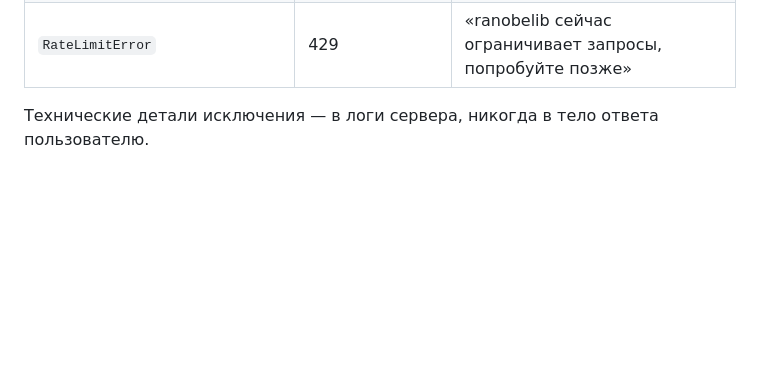
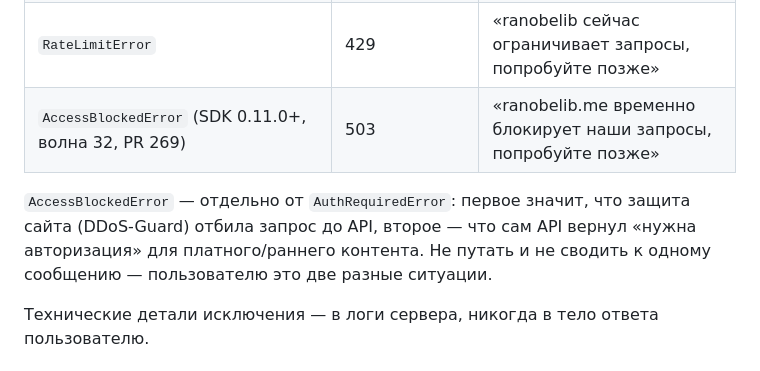
Before and after one commit to LLIJIYAPNIK/ranobelib-companion, a Markdown page: CLAUDE.md, the part around the change. Rendered like a GitHub page; blank space fills up the shorter version.

Commit message:
docs: add AccessBlockedError to the error mapping table (PR 269)
Co-Authored-By: Claude Opus 5.5 <noreply@anthropic.com>

```diff
--- a/CLAUDE.md
+++ b/CLAUDE.md
@@ -262,6 +262,12 @@ try/except в каждом роуте):
 | `MultipleTitleTranslationsError` | 300/409 + список вариантов | UI выбора по каждой неоднозначной главе / общий branch_id на тайтл |
 | `AuthRequiredError` | 403 | «Требуется авторизация — недоступно» |
 | `RateLimitError` | 429 | «ranobelib сейчас ограничивает запросы, попробуйте позже» |
+| `AccessBlockedError` (SDK 0.11.0+, волна 32, PR 269) | 503 | «ranobelib.me временно блокирует наши запросы, попробуйте позже» |
+
+`AccessBlockedError` — отдельно от `AuthRequiredError`: первое значит, что защита сайта
+(DDoS-Guard) отбила запрос до API, второе — что сам API вернул «нужна авторизация» для
+платного/раннего контента. Не путать и не сводить к одному сообщению — пользователю это
+две разные ситуации.
 
 Технические детали исключения — в логи сервера, никогда в тело ответа пользователю.
 
```
